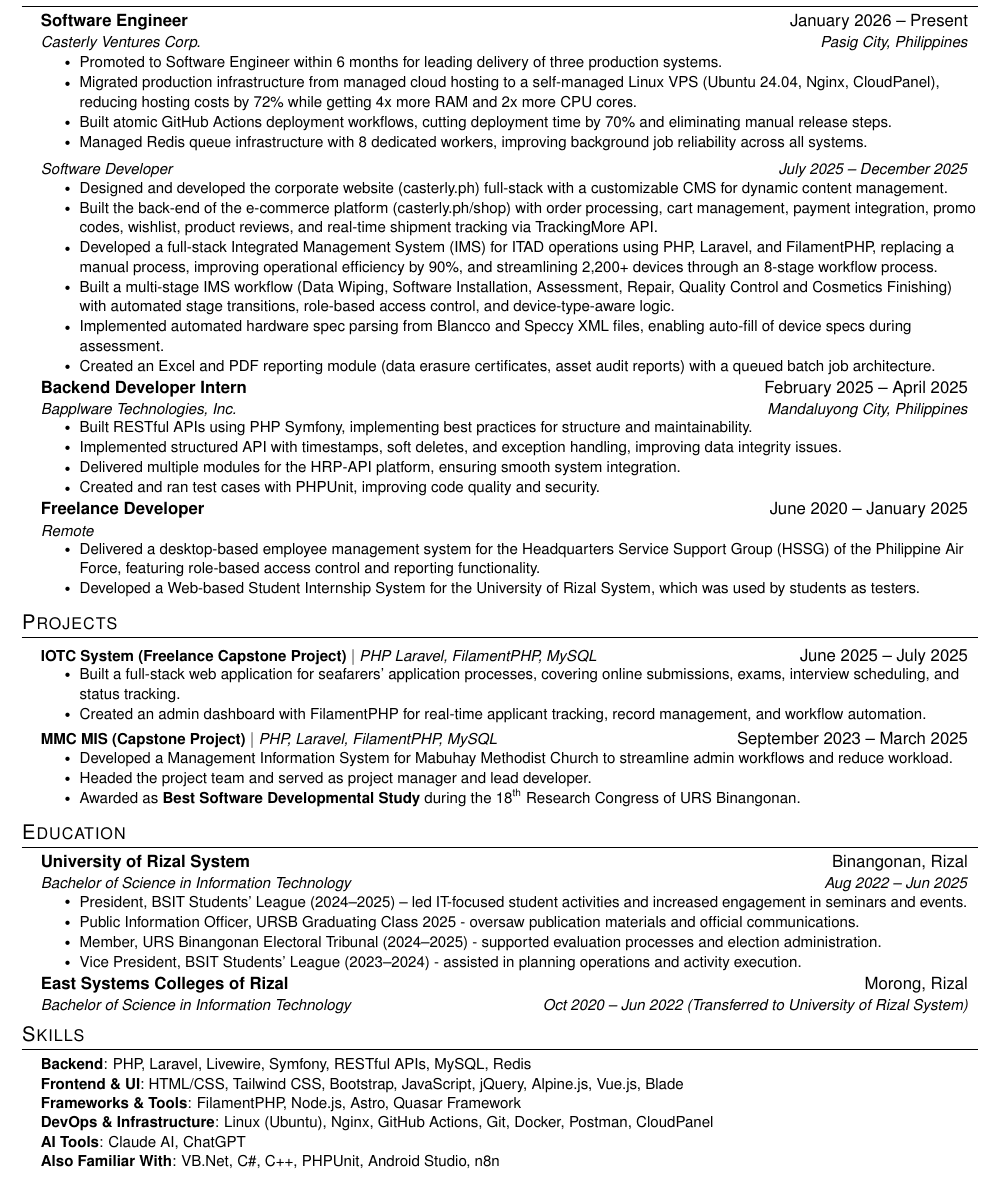
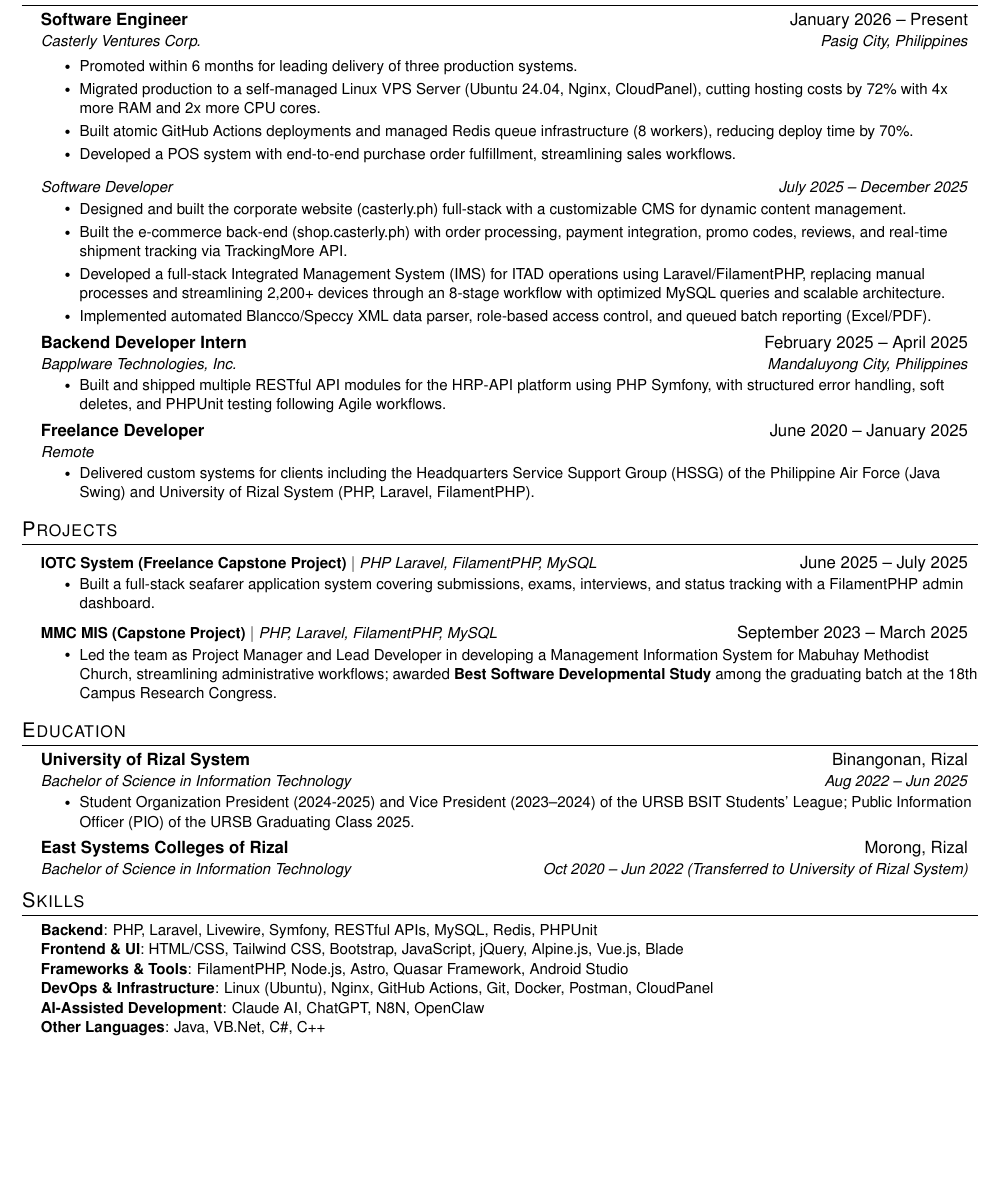
Before and after one commit to emmanpbarrameda/EMMANPBARRAMEDA_RESUME, a LaTeX CV (RESUME/main.tex): part of the page, cut so that both start at the same text, the shorter picture padded with empty space. Compiled offline with pdfLaTeX.

Commit message:
v8.1 added - Download the PDF file of this resume to view it clearly
v8.1 added - Download the PDF file of this resume to view it clearly

```diff
--- a/RESUME/main.tex
+++ b/RESUME/main.tex
@@ -163,21 +163,19 @@
   {\href{https://casterly.ph/}{Casterly Ventures Corp.}}{Pasig City, Philippines}
 
   \resumeItemListStart
-    \resumeItem{Promoted to Software Engineer within 6 months for leading delivery of three production systems.}
-    \resumeItem{Migrated production infrastructure from managed cloud hosting to a self-managed Linux VPS (Ubuntu 24.04, Nginx, CloudPanel), reducing hosting costs by 72\% while getting 4x more RAM and 2x more CPU cores.}
-    \resumeItem{Built atomic GitHub Actions deployment workflows, cutting deployment time by 70\% and eliminating manual release steps.}
-    \resumeItem{Managed Redis queue infrastructure with 8 dedicated workers, improving background job reliability across all systems.}
+    \resumeItem{Promoted within 6 months for leading delivery of three production systems.}
+    \resumeItem{Migrated production to a self-managed Linux VPS Server (Ubuntu 24.04, Nginx, CloudPanel), cutting hosting costs by 72\% with 4x more RAM and 2x more CPU cores.}
+    \resumeItem{Built atomic GitHub Actions deployments and managed Redis queue infrastructure (8 workers), reducing deploy time by 70\%.}
+    \resumeItem{Developed a POS system with end-to-end purchase order fulfillment, streamlining sales workflows.}
   \resumeItemListEnd
 
   \resumeSubSubheading
     {Software Developer}{July 2025 -- December 2025}
     \resumeItemListStart
-        \resumeItem{Designed and developed the corporate website (casterly.ph) full-stack with a customizable CMS for dynamic content management.}
-      \resumeItem{Built the back-end of the e-commerce platform (casterly.ph/shop) with order processing, cart management, payment integration, promo codes, wishlist, product reviews, and real-time shipment tracking via TrackingMore API.}
-        \resumeItem{Developed a full-stack Integrated Management System (IMS) for ITAD operations using PHP, Laravel, and FilamentPHP, replacing a manual process, improving operational efficiency by 90\%, and streamlining 2,200+ devices through an 8-stage workflow process.}
-        \resumeItem{Built a multi-stage IMS workflow (Data Wiping, Software Installation, Assessment, Repair, Quality Control and Cosmetics Finishing) with automated stage transitions, role-based access control, and device-type-aware logic.}
-      \resumeItem{Implemented automated hardware spec parsing from Blancco and Speccy XML files, enabling auto-fill of device specs during assessment.}
-        \resumeItem{Created an Excel and PDF reporting module (data erasure certificates, asset audit reports) with a queued batch job architecture.}
+        \resumeItem{Designed and built the corporate website (casterly.ph) full-stack with a customizable CMS for dynamic content management.}
+      \resumeItem{Built the e-commerce back-end (shop.casterly.ph) with order processing, payment integration, promo codes, reviews, and real-time shipment tracking via TrackingMore API.}
+        \resumeItem{Developed a full-stack Integrated Management System (IMS) for ITAD operations using Laravel/FilamentPHP, replacing manual processes and streamlining 2,200+ devices through an 8-stage workflow with optimized MySQL queries and scalable architecture.}
+        \resumeItem{Implemented automated Blancco/Speccy XML data parser, role-based access control, and queued batch reporting (Excel/PDF).}
     \resumeItemListEnd
 
 
@@ -185,18 +183,14 @@
       {Backend Developer Intern}{February 2025 -- April 2025}
       {\href{https://bapplware.com/}{Bapplware Technologies, Inc.}}{Mandaluyong City, Philippines}
       \resumeItemListStart
-        \resumeItem{\href{https://hrp-api.bapplware.com/api}{Built RESTful APIs} using PHP Symfony, implementing best practices for structure and maintainability.}
-         \resumeItem{Implemented structured API with timestamps, soft deletes, and exception handling, improving data integrity issues.}
-        \resumeItem{Delivered multiple modules for the \href{https://hrp-api.bapplware.com/api}{HRP-API} platform, ensuring smooth system integration.}
-        \resumeItem{Created and ran test cases with PHPUnit, improving code quality and security.}
+        \resumeItem{Built and shipped multiple RESTful API modules for the HRP-API platform using PHP Symfony, with structured error handling, soft deletes, and PHPUnit testing following Agile workflows.}
       \resumeItemListEnd
 
     \resumeSubheading
       {Freelance Developer}{June 2020 -- January 2025}
       {Remote}{}
       \resumeItemListStart
-        \resumeItem{Delivered a desktop-based employee management system for the Headquarters Service Support Group (HSSG) of the Philippine Air Force, featuring role-based access control and reporting functionality.}
-        \resumeItem{Developed a Web-based Student Internship System for the University of Rizal System, which was used by students as testers.}
+        \resumeItem{Delivered custom systems for clients including the Headquarters Service Support Group (HSSG) of the Philippine Air Force (Java Swing) and University of Rizal System (PHP, Laravel, FilamentPHP).}
       \resumeItemListEnd
 
 
@@ -232,17 +226,14 @@
     \resumeProjectHeading
       {\href{https://iotc-mis.site/}{\textbf{IOTC System (Freelance Capstone Project)}} $|$ \emph{PHP Laravel, FilamentPHP, MySQL}}{June 2025 -- July 2025}
       \resumeItemListStart
-        \resumeItem{Built a full-stack web application for seafarers' application processes, covering online submissions, exams, interview scheduling, and status tracking.}
-        \resumeItem{Created an admin dashboard with FilamentPHP for real-time applicant tracking, record management, and workflow automation.}
+        \resumeItem{Built a full-stack seafarer application system covering submissions, exams, interviews, and status tracking with a FilamentPHP admin dashboard.}
       \resumeItemListEnd
 
     \resumeProjectHeading
       {\href{https://mmchurch.online}
       {\textbf{MMC MIS (Capstone Project)} $|$ \emph{PHP, Laravel, FilamentPHP, MySQL}}}{September 2023 -- March 2025}
       \resumeItemListStart
-        \resumeItem{Developed a Management Information System for Mabuhay Methodist Church to streamline admin workflows and reduce workload.}
-        \resumeItem{Headed the project team and served as project manager and lead developer.}
-        \resumeItem{Awarded as \textbf{Best Software Developmental Study} during the 18\textsuperscript{th} Research Congress of URS Binangonan.}
+        \resumeItem{Led the team as Project Manager and Lead Developer in developing a Management Information System for Mabuhay Methodist Church, streamlining administrative workflows; awarded \textbf{Best Software Developmental Study} among the graduating batch at the 18th Campus Research Congress.}
       \resumeItemListEnd
 
     \resumeSubHeadingListEnd
@@ -256,10 +247,11 @@
     {University of Rizal System}{Binangonan, Rizal}
     {Bachelor of Science in Information Technology}{Aug 2022 -- Jun 2025}
     \resumeItemListStart
-        \resumeItem{President, BSIT Students' League (2024--2025) -- led IT-focused student activities and increased engagement in seminars and events.}
-      \resumeItem{Public Information Officer, URSB Graduating Class 2025 - oversaw publication materials and official communications.}
-      \resumeItem{Member, URS Binangonan Electoral Tribunal (2024–2025) - supported evaluation processes and election administration.}
-      \resumeItem{Vice President, BSIT Students' League (2023–2024) - assisted in planning operations and activity execution.}
+      % \resumeItem{Student Organization President, BSIT Students' League (2024--2025)}
+      % \resumeItem{Student Organization Public Information Officer, URSB Graduating Class 2025}
+      % \resumeItem{Member, URS Binangonan Electoral Tribunal (2024–2025)}
+      % \resumeItem{Student Organization Vice President, BSIT Students' League (2023–2024)}
+      \resumeItem{Student Organization President (2024-2025) and Vice President (2023–2024) of the URSB BSIT Students' League; Public Information Officer (PIO) of the URSB Graduating Class 2025.}
     \resumeItemListEnd
 
   \resumeSubheading
@@ -274,12 +266,12 @@
 \section{Skills}
 \begin{itemize}[leftmargin=0.15in, label={}]
     \small{\item{
-     \textbf{Backend}{: PHP, Laravel, Livewire, Symfony, RESTful APIs, MySQL, Redis} \\
+     \textbf{Backend}{: PHP, Laravel, Livewire, Symfony, RESTful APIs, MySQL, Redis, PHPUnit} \\
      \textbf{Frontend \& UI}{: HTML/CSS, Tailwind CSS, Bootstrap, JavaScript, jQuery, Alpine.js, Vue.js, Blade} \\
-     \textbf{Frameworks \& Tools}{: FilamentPHP, Node.js, Astro, Quasar Framework} \\
+     \textbf{Frameworks \& Tools}{: FilamentPHP, Node.js, Astro, Quasar Framework, Android Studio} \\
      \textbf{DevOps \& Infrastructure}{: Linux (Ubuntu), Nginx, GitHub Actions, Git, Docker, Postman, CloudPanel} \\
-     \textbf{AI Tools}{: Claude AI, ChatGPT} \\
-     \textbf{Also Familiar With}{: VB.Net, C\#, C++, PHPUnit, Android Studio, n8n} \\
+     \textbf{AI-Assisted Development}{: Claude AI, ChatGPT, N8N, OpenClaw} \\
+     \textbf{Other Languages}{: Java, VB.Net, C\#, C++} \\
     }}
 \end{itemize}
 
```
Also changed, not shown: RESUME/EMMANPBARRAMEDA_RESUME.pdf.
